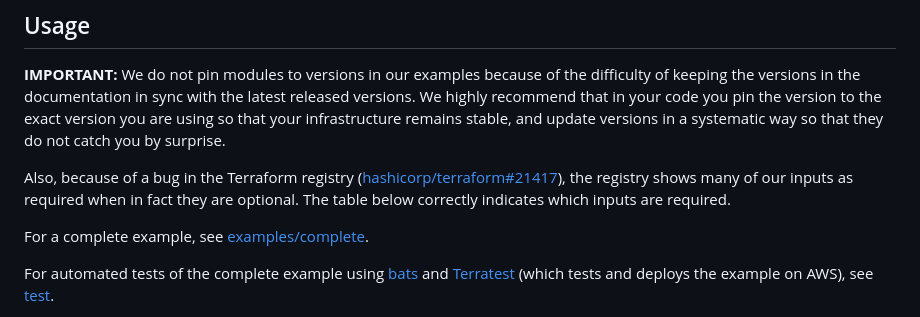
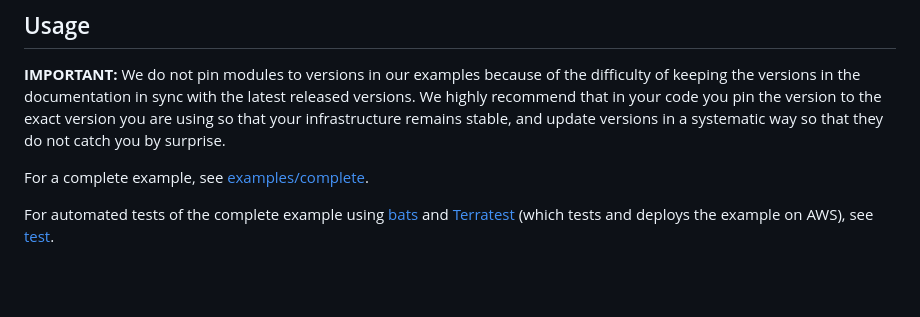
Before and after one commit to cloudposse/terraform-aws-cloudfront-s3-cdn, a Markdown page: README.md, the part around the change. Rendered like a GitHub page; blank space fills up the shorter version.

Commit message:
Update README.md and docs

```diff
--- a/README.md
+++ b/README.md
@@ -87,10 +87,6 @@ difficulty of keeping the versions in the documentation in sync with the latest
 We highly recommend that in your code you pin the version to the exact version you are
 using so that your infrastructure remains stable, and update versions in a
 systematic way so that they do not catch you by surprise.
-
-Also, because of a bug in the Terraform registry ([hashicorp/terraform#21417](https://github.com/hashicorp/terraform/issues/21417)),
-the registry shows many of our inputs as required when in fact they are optional.
-The table below correctly indicates which inputs are required.
 
 
 
```
